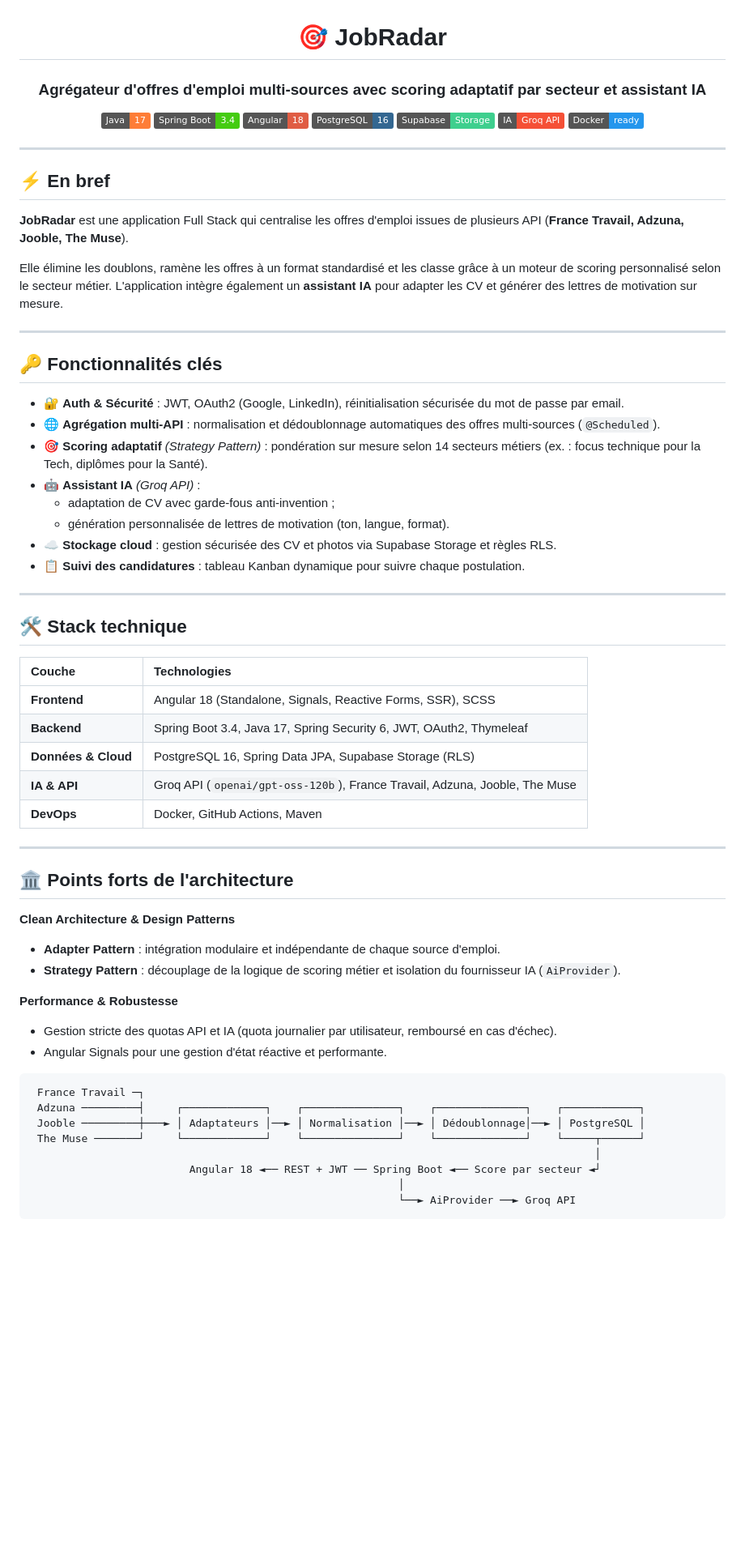
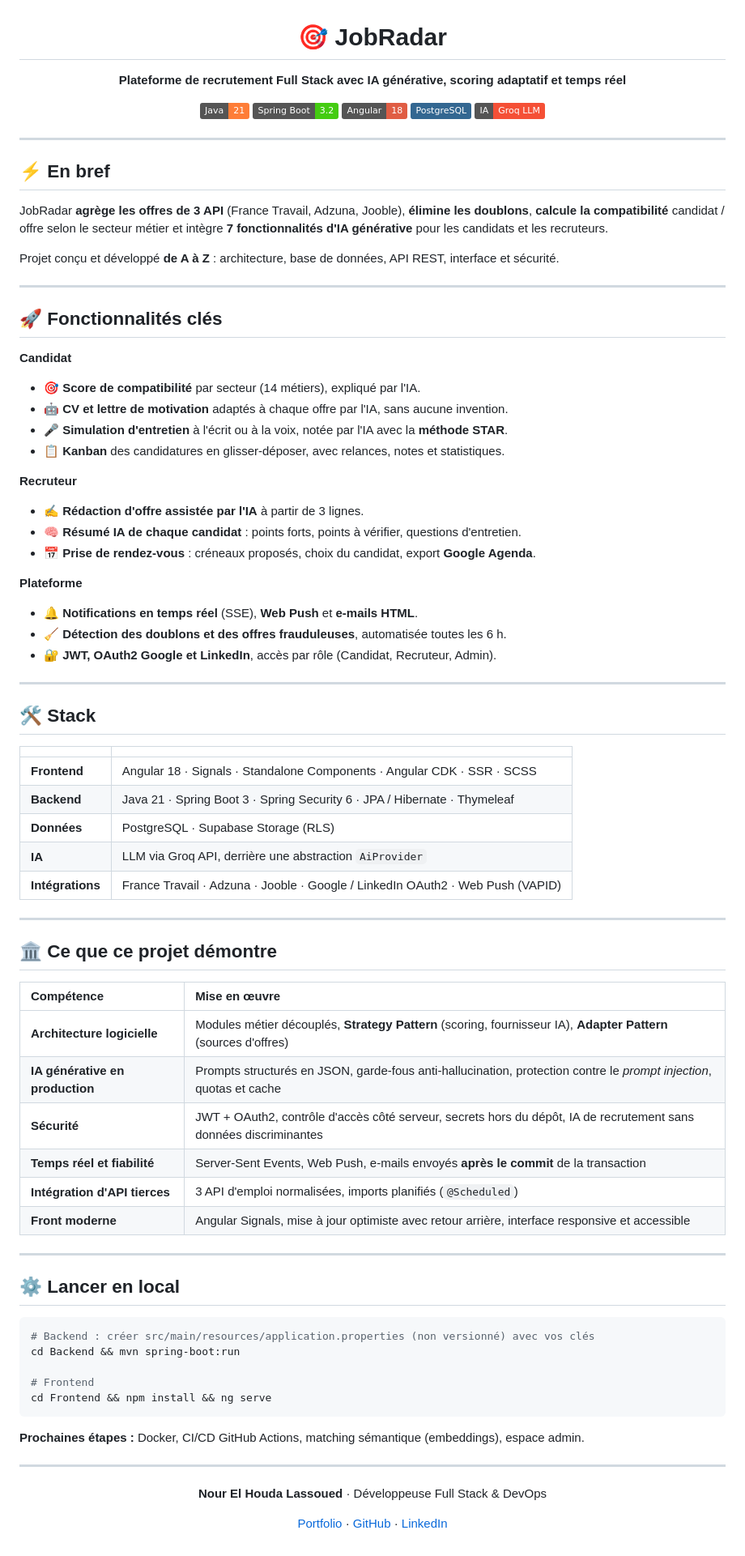
Before and after one commit to NourLassoued/JobRadar, a Markdown page: README.md, the part around the change. Shown at 81% size. Drawn GitHub-style; badges without logos; blank space fills up the shorter version.

````diff
--- a/README.md
+++ b/README.md
@@ -2,16 +2,13 @@
 
 # 🎯 JobRadar
 
-### Agrégateur d'offres d'emploi multi-sources avec scoring adaptatif par secteur et assistant IA
+**Plateforme de recrutement Full Stack avec IA générative, scoring adaptatif et temps réel**
 
-[![Java](https://img.shields.io/badge/Java-17-orange.svg)](https://www.java.com/)
-[![Spring Boot](https://img.shields.io/badge/Spring%20Boot-3.4-brightgreen.svg)](https://spring.io/projects/spring-boot)
+[![Java](https://img.shields.io/badge/Java-21-orange.svg)](https://www.java.com/)
+[![Spring Boot](https://img.shields.io/badge/Spring%20Boot-3.2-brightgreen.svg)](https://spring.io/projects/spring-boot)
 [![Angular](https://img.shields.io/badge/Angular-18-red.svg)](https://angular.dev/)
-[![PostgreSQL](https://img.shields.io/badge/PostgreSQL-16-336791.svg)](https://www.postgresql.org/)
-[![Supabase](https://img.shields.io/badge/Supabase-Storage-3ECF8E.svg)](https://supabase.com/)
-[![Groq](https://img.shields.io/badge/IA-Groq%20API-F55036.svg)](https://console.groq.com/)
-[![Docker](https://img.shields.io/badge/Docker-ready-2496ED.svg)](https://www.docker.com/)
-
+[![PostgreSQL](https://img.shields.io/badge/PostgreSQL-336791.svg)](https://www.postgresql.org/)
+[![IA](https://img.shields.io/badge/IA-Groq%20LLM-F55036.svg)](https://console.groq.com/)
 
 </div>
 
@@ -19,56 +16,75 @@
 
 ## ⚡ En bref
 
-**JobRadar** est une application Full Stack qui centralise les offres d'emploi issues de plusieurs API (**France Travail, Adzuna, Jooble, The Muse**).
+JobRadar **agrège les offres de 3 API** (France Travail, Adzuna, Jooble), **élimine les doublons**, **calcule la compatibilité** candidat / offre selon le secteur métier et intègre **7 fonctionnalités d'IA générative** pour les candidats et les recruteurs.
 
-Elle élimine les doublons, ramène les offres à un format standardisé et les classe grâce à un moteur de scoring personnalisé selon le secteur métier. L'application intègre également un **assistant IA** pour adapter les CV et générer des lettres de motivation sur mesure.
+Projet conçu et développé **de A à Z** : architecture, base de données, API REST, interface et sécurité.
 
 ---
 
-## 🔑 Fonctionnalités clés
+## 🚀 Fonctionnalités clés
 
-- 🔐 **Auth & Sécurité** : JWT, OAuth2 (Google, LinkedIn), réinitialisation sécurisée du mot de passe par email.
-- 🌐 **Agrégation multi-API** : normalisation et dédoublonnage automatiques des offres multi-sources (`@Scheduled`).
-- 🎯 **Scoring adaptatif** *(Strategy Pattern)* : pondération sur mesure selon 14 secteurs métiers (ex. : focus technique pour la Tech, diplômes pour la Santé).
-- 🤖 **Assistant IA** *(Groq API)* :
-  - adaptation de CV avec garde-fous anti-invention ;
-  - génération personnalisée de lettres de motivation (ton, langue, format).
-- ☁️ **Stockage cloud** : gestion sécurisée des CV et photos via Supabase Storage et règles RLS.
-- 📋 **Suivi des candidatures** : tableau Kanban dynamique pour suivre chaque postulation.
+**Candidat**
+- 🎯 **Score de compatibilité** par secteur (14 métiers), expliqué par l'IA.
+- 🤖 **CV et lettre de motivation** adaptés à chaque offre par l'IA, sans aucune invention.
+- 🎤 **Simulation d'entretien** à l'écrit ou à la voix, notée par l'IA avec la **méthode STAR**.
+- 📋 **Kanban** des candidatures en glisser-déposer, avec relances, notes et statistiques.
+
+**Recruteur**
+- ✍️ **Rédaction d'offre assistée par l'IA** à partir de 3 lignes.
+- 🧠 **Résumé IA de chaque candidat** : points forts, points à vérifier, questions d'entretien.
+- 📅 **Prise de rendez-vous** : créneaux proposés, choix du candidat, export **Google Agenda**.
+
+**Plateforme**
+- 🔔 **Notifications en temps réel** (SSE), **Web Push** et **e-mails HTML**.
+- 🧹 **Détection des doublons et des offres frauduleuses**, automatisée toutes les 6 h.
+- 🔐 **JWT, OAuth2 Google et LinkedIn**, accès par rôle (Candidat, Recruteur, Admin).
 
 ---
 
-## 🛠️ Stack technique
+## 🛠️ Stack
 
-| Couche | Technologies |
+| | |
 | :--- | :--- |
-| **Frontend** | Angular 18 (Standalone, Signals, Reactive Forms, SSR), SCSS |
-| **Backend** | Spring Boot 3.4, Java 17, Spring Security 6, JWT, OAuth2, Thymeleaf |
-| **Données & Cloud** | PostgreSQL 16, Spring Data JPA, Supabase Storage (RLS) |
-| **IA & API** | Groq API (`openai/gpt-oss-120b`), France Travail, Adzuna, Jooble, The Muse |
-| **DevOps** | Docker, GitHub Actions, Maven |
+| **Frontend** | Angular 18 · Signals · Standalone Components · Angular CDK · SSR · SCSS |
+| **Backend** | Java 21 · Spring Boot 3 · Spring Security 6 · JPA / Hibernate · Thymeleaf |
+| **Données** | PostgreSQL · Supabase Storage (RLS) |
+| **IA** | LLM via Groq API, derrière une abstraction `AiProvider` |
+| **Intégrations** | France Travail · Adzuna · Jooble · Google / LinkedIn OAuth2 · Web Push (VAPID) |
 
 ---
 
-## 🏛️ Points forts de l'architecture
+## 🏛️ Ce que ce projet démontre
 
-**Clean Architecture & Design Patterns**
+| Compétence | Mise en œuvre |
+| :--- | :--- |
+| **Architecture logicielle** | Modules métier découplés, **Strategy Pattern** (scoring, fournisseur IA), **Adapter Pattern** (sources d'offres) |
+| **IA générative en production** | Prompts structurés en JSON, garde-fous anti-hallucination, protection contre le *prompt injection*, quotas et cache |
+| **Sécurité** | JWT + OAuth2, contrôle d'accès côté serveur, secrets hors du dépôt, IA de recrutement sans données discriminantes |
+| **Temps réel et fiabilité** | Server-Sent Events, Web Push, e-mails envoyés **après le commit** de la transaction |
+| **Intégration d'API tierces** | 3 API d'emploi normalisées, imports planifiés (`@Scheduled`) |
+| **Front moderne** | Angular Signals, mise à jour optimiste avec retour arrière, interface responsive et accessible |
 
-- **Adapter Pattern** : intégration modulaire et indépendante de chaque source d'emploi.
-- **Strategy Pattern** : découplage de la logique de scoring métier et isolation du fournisseur IA (`AiProvider`).
+---
 
-**Performance & Robustesse**
+## ⚙️ Lancer en local
 
-- Gestion stricte des quotas API et IA (quota journalier par utilisateur, remboursé en cas d'échec).
-- Angular Signals pour une gestion d'état réactive et performante.
+```bash
+# Backend : créer src/main/resources/application.properties (non versionné) avec vos clés
+cd Backend && mvn spring-boot:run
 
-```text
- France Travail ─┐
- Adzuna ─────────┤     ┌─────────────┐    ┌───────────────┐    ┌──────────────┐    ┌────────────┐
- Jooble ─────────┼───► │ Adaptateurs │──► │ Normalisation │──► │ Dédoublonnage│──► │ PostgreSQL │
- The Muse ───────┘     └─────────────┘    └───────────────┘    └──────────────┘    └─────┬──────┘
-                                                                                         │
-                         Angular 18 ◄── REST + JWT ── Spring Boot ◄── Score par secteur ◄┘
-                                                          │
-                                                          └──► AiProvider ──► Groq API
+# Frontend
+cd Frontend && npm install && ng serve
 ```
+
+**Prochaines étapes :** Docker, CI/CD GitHub Actions, matching sémantique (embeddings), espace admin.
+
+---
+
+<div align="center">
+
+**Nour El Houda Lassoued** · Développeuse Full Stack & DevOps
+
+[Portfolio](https://nourstack.netlify.app) · [GitHub](https://github.com/NourLassoued) · [LinkedIn](https://www.linkedin.com/in/lassouednourelhouda)
+
+</div>
````
